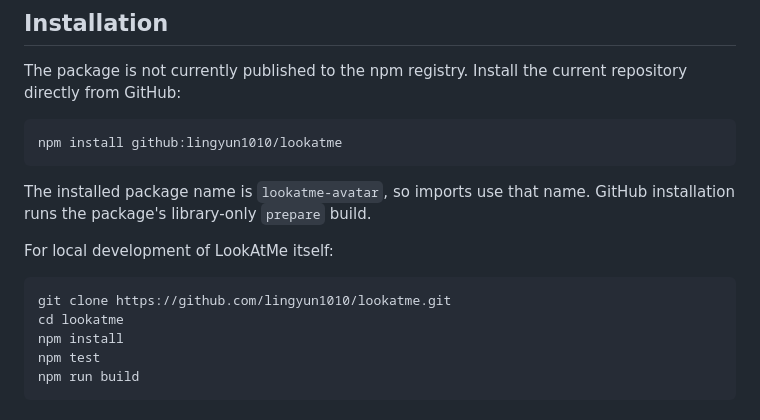
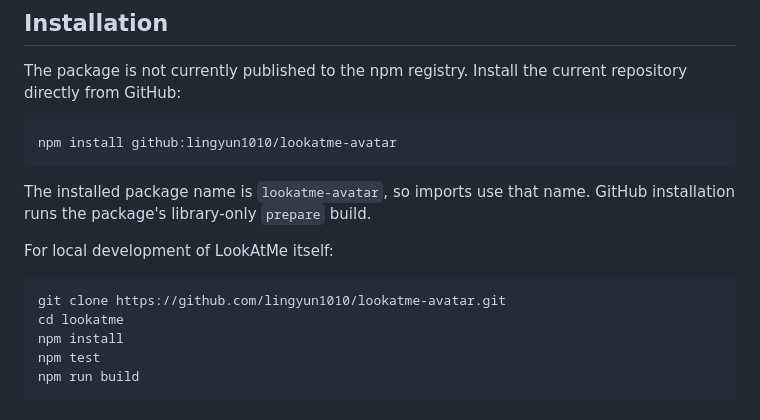
Before and after one commit to lingyun1010/lookatme-avatar, a Markdown page: README.md, the part around the change. Drawn GitHub-style.

Commit message:
Change package name and repository for installation
Updated installation instructions and repository clone URL for LookAtMe.

````diff
--- a/README.md
+++ b/README.md
@@ -27,7 +27,7 @@ The development server in this repository exists only to demonstrate and test th
 The package is not currently published to the npm registry. Install the current repository directly from GitHub:
 
 ```bash
-npm install github:lingyun1010/lookatme
+npm install github:lingyun1010/lookatme-avatar
 ```
 
 The installed package name is `lookatme-avatar`, so imports use that name. GitHub installation runs the package's library-only `prepare` build.
@@ -35,7 +35,7 @@ The installed package name is `lookatme-avatar`, so imports use that name. GitHu
 For local development of LookAtMe itself:
 
 ```bash
-git clone https://github.com/lingyun1010/lookatme.git
+git clone https://github.com/lingyun1010/lookatme-avatar.git
 cd lookatme
 npm install
 npm test
````
